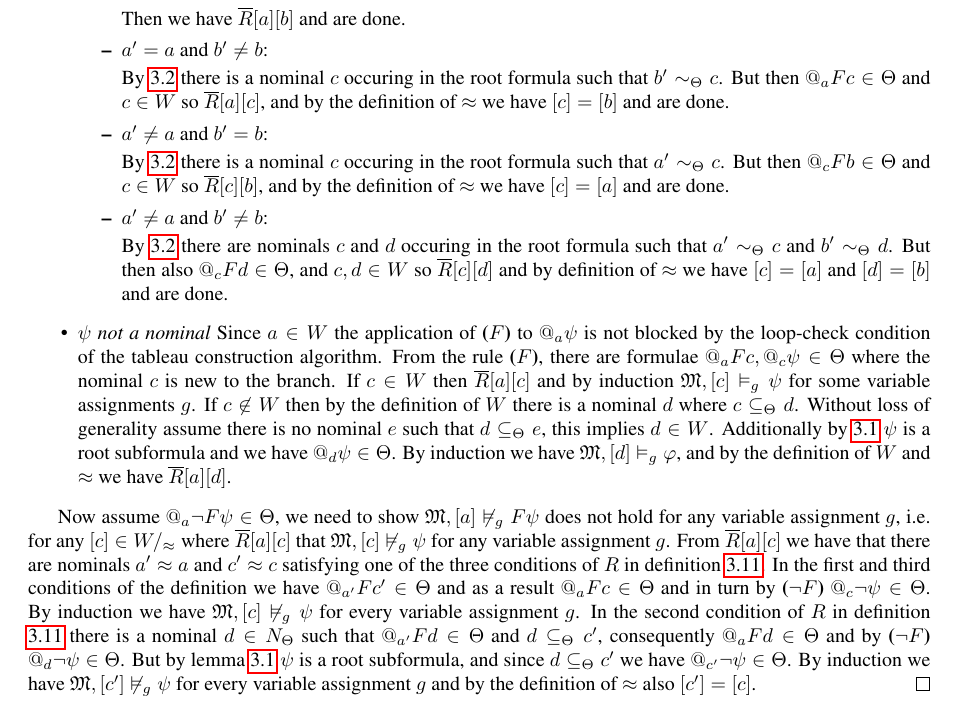
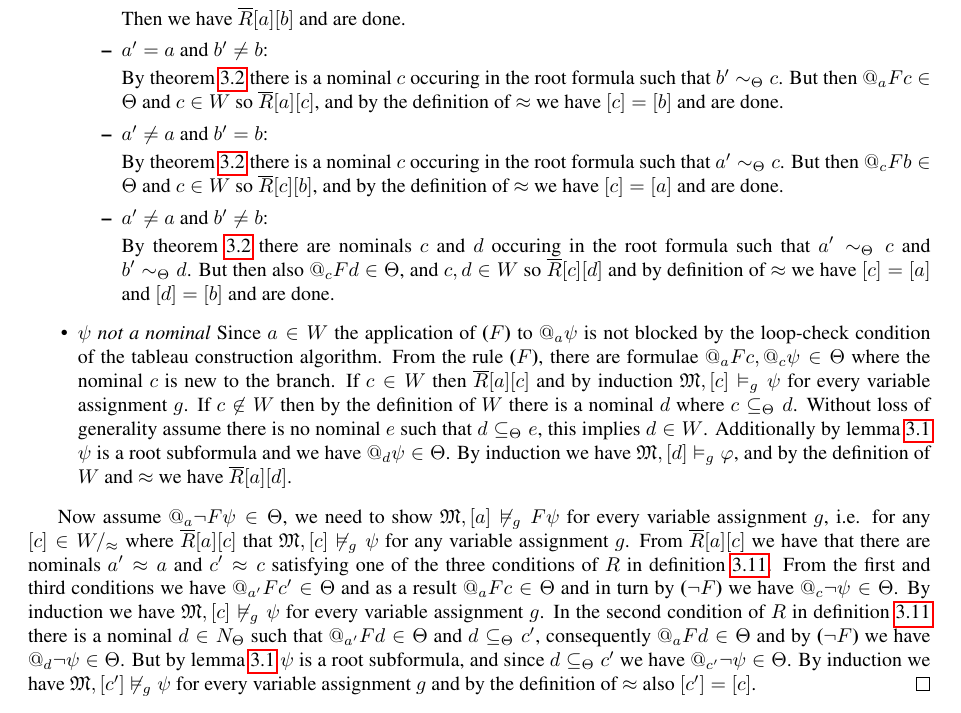
Before and after one commit to Eli-Goldner/masters-thesis, a LaTeX thesis (thesis.tex): part of page 9 of 18, cut so that both start at the same text. Compiled offline with pdfLaTeX.

Commit message:
modified:   thesis.pdf 	modified:   thesis.tex

```diff
--- a/thesis.tex
+++ b/thesis.tex
@@ -1136,7 +1136,7 @@ the tableau branch from which it was constructed we need the following lemma.
       Then we have $\overline{R} [a] [b]$ and are done.
     \item $a' = a$ and $b' \neq b$:
 
-      By \ref{nomeq} there is a nominal $c$
+      By theorem \ref{nomeq} there is a nominal $c$
       occuring in the root formula such that $b' \sim_{\Theta} c$.
       But then $@_a F c \in \Theta$ and $c \in W$ so
       $\overline{R} [a] [c]$, and by the definition of
@@ -1144,7 +1144,7 @@ the tableau branch from which it was constructed we need the following lemma.
 
     \item $a' \neq a$ and $b' = b$:
 
-      By \ref{nomeq} there is a nominal $c$
+      By theorem \ref{nomeq} there is a nominal $c$
       occuring in the root formula such that $a' \sim_{\Theta} c$.
       But then $@_c F b \in \Theta$ and $c \in W$ so
       $\overline{R} [c] [b]$, and by the definition of
@@ -1152,7 +1152,7 @@ the tableau branch from which it was constructed we need the following lemma.
 
     \item $a' \neq a$ and $b' \neq b$:
 
-      By \ref{nomeq} there are nominals $c$ and $d$
+      By theorem \ref{nomeq} there are nominals $c$ and $d$
       occuring in the root formula such that $a' \sim_{\Theta} c$
       and $b' \sim_{\Theta} d$.  But then also $@_c F d \in \Theta$,
       and $c,d \in W$ so $\overline{R} [c] [d]$ and by definition
@@ -1167,32 +1167,32 @@ the tableau branch from which it was constructed we need the following lemma.
     where the nominal $c$ is new to the branch.
     If $c \in W$ then $\overline{R} [a] [c]$
     and by induction $\mathfrak{M}, [c] \vDash_g \psi$
-    for some variable assignments $g$.
+    for every variable assignment $g$.
     If $c \not\in W$ then by the definition of $W$
     there is a nominal $d$ where $c \subseteq_{\Theta} d$.
     Without loss of generality assume there is no nominal $e$
     such that $d \subseteq_{\Theta} e$, this implies $d \in W$.
-    Additionally by \ref{subformula} $\psi$ is a root subformula
+    Additionally by lemma \ref{subformula} $\psi$ is a root subformula
     and we have $@_d \psi \in \Theta$.  By induction we have
     $\mathfrak{M}, [d] \vDash_g \phi$, and by the definition
     of $W$ and $\approx$ we have $\overline{R} [a] [d]$.
   \end{itemize}
 
   Now assume $@_a \neg F \psi \in \Theta$, we need to show
-  $\mathfrak{M}, [a] \not \vDash_g F \psi$ does not hold
-  for any variable assignment $g$, i.e. for any $[c] \in W /_{\approx}$
+  $\mathfrak{M}, [a] \not \vDash_g F \psi$
+  for every variable assignment $g$, i.e. for any $[c] \in W /_{\approx}$
   where $\overline{R} [a] [c]$ that $\mathfrak{M}, [c] \not \vDash_g \psi$
   for any variable assignment $g$.  From $\overline{R} [a] [c]$
   we have that there are nominals $a' \approx a$
   and $c' \approx c$ satisfying one of the three conditions of $R$ in
-  definition \ref{rel}.  In the first and third conditions of the definition
+  definition \ref{rel}.  From the first and third conditions
   we have $@_{a'} F c' \in \Theta$ and as a result $@_a F c \in \Theta$
-  and in turn by {\bf ($\neg F$)} $@_c \neg \psi \in \Theta$.
+  and in turn by {\bf ($\neg F$)} we have $@_c \neg \psi \in \Theta$.
   By induction we have $\mathfrak{M}, [c] \not \vDash_g \psi$ for every variable assignment
   $g$.  In the second condition of $R$ in definition \ref{rel} there is a nominal
   $d \in N_{\Theta}$ such that $@_{a'} F d \in \Theta$ and
   $d \subseteq_{\Theta} c'$, consequently $@_a F d \in \Theta$ and
-  by {\bf ($\neg F$)} $@_d \neg \psi \in \Theta$.
+  by {\bf ($\neg F$)} we have $@_d \neg \psi \in \Theta$.
   But by lemma \ref{subformula} $\psi$ is a root subformula,
   and since $d \subseteq_{\Theta} c'$ we have $@_{c'} \neg \psi \in \Theta$.
   By induction we have $\mathfrak{M}, [c'] \not \vDash_g \psi$ for every variable assignment
```
Also changed, not shown: thesis.pdf.
